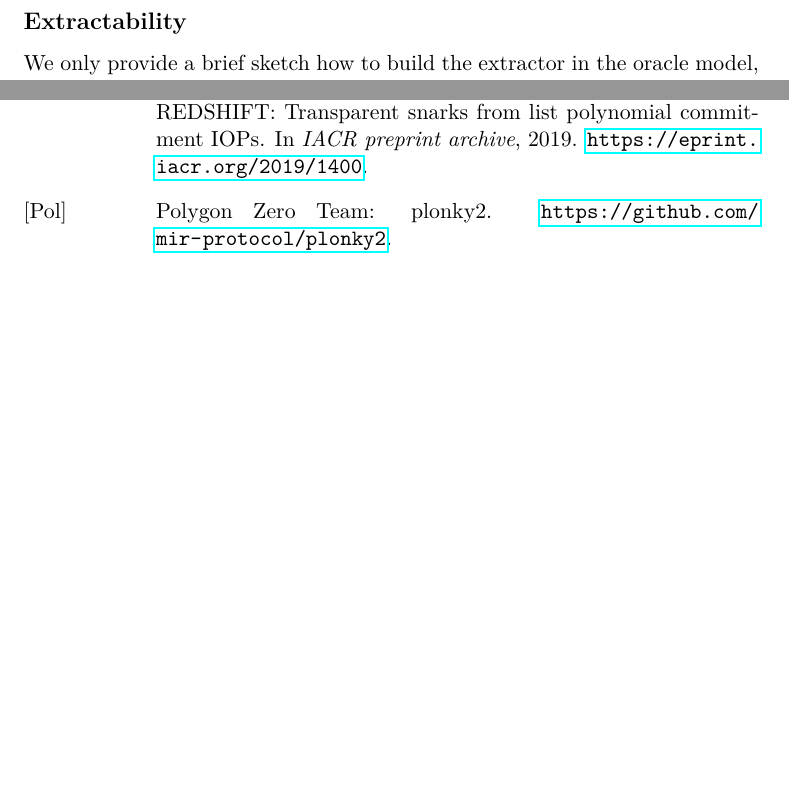
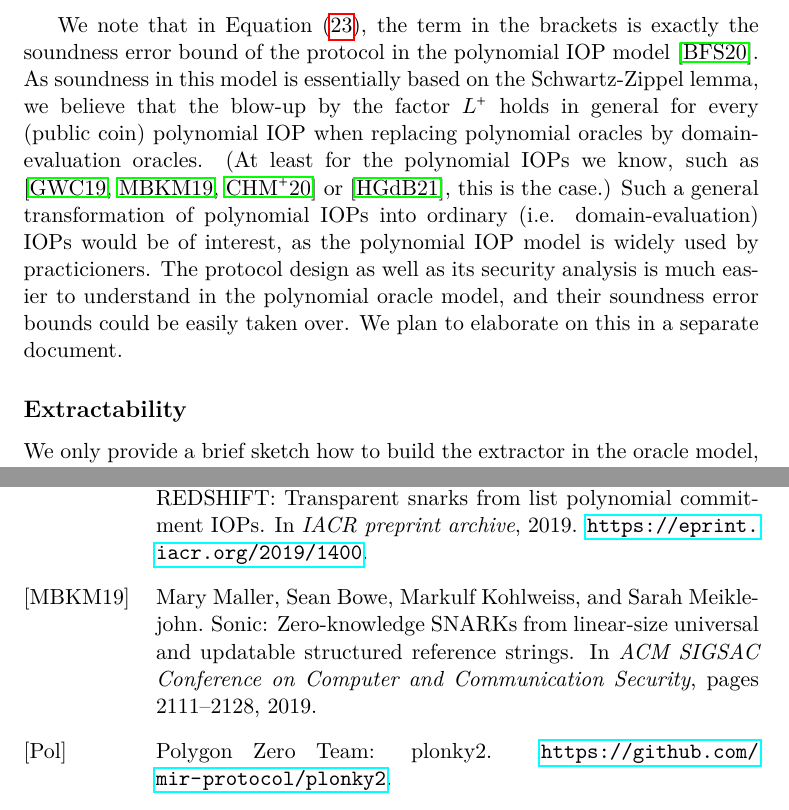
Before and after one commit to Orbis-Tertius/FRI-Survey, a LaTeX thesis (FRI.tex): two parts of pages 28 and 31 of 37 before the commit and two parts of pages 28 and 32 of 38 after it, joined at a grey line, cut at the place of the change, the shorter picture padded with empty space. Compiled offline with pdfLaTeX.

Commit message:
Final note on a general transformation of polynomial IOPs

```diff
--- a/FRI.tex
+++ b/FRI.tex
@@ -1348,6 +1348,13 @@ This completes the proof.
 %This completes the proof.
 \end{proof}
 
+We note that in Equation \eqref{e:SoundnessDEEPALI}, the term in the brackets is exactly the soundness error bound of the protocol in the polynomial IOP model \cite{DARK}.
+As soundness in this model is essentially based on the Schwartz-Zippel lemma, we believe that the blow-up by the factor $L^+$ holds in general for every (public coin) polynomial IOP when replacing polynomial oracles by domain-evaluation oracles.
+(At least for the polynomial IOPs we know, such as \cite{Plonk, Sonic, Marlin} or \cite{Darlin}, this is the case.)
+Such a general transformation of polynomial IOPs into ordinary (i.e. domain-evaluation) IOPs would be of interest, as the polynomial IOP model is widely used by practicioners.
+The protocol design as well as its security analysis is much easier to understand in the polynomial oracle model, and their soundness error bounds could be easily taken over.
+We plan to elaborate on this in a separate document.
+
 
 \subsection{Extractability}
 
```
Also changed, not shown: bibfileSNARKs.bib (+8 -0 lines).
